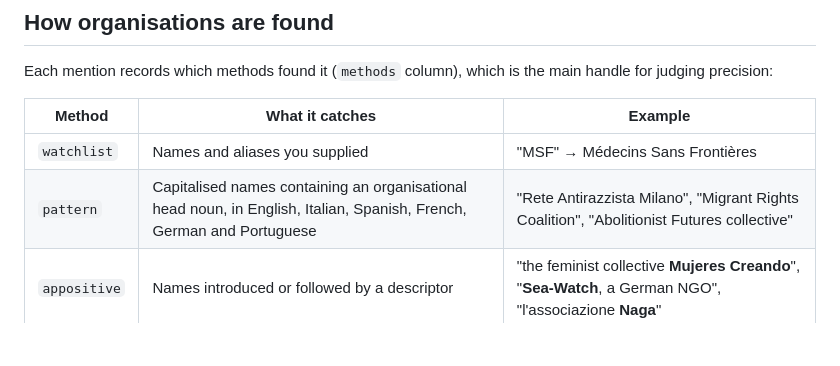
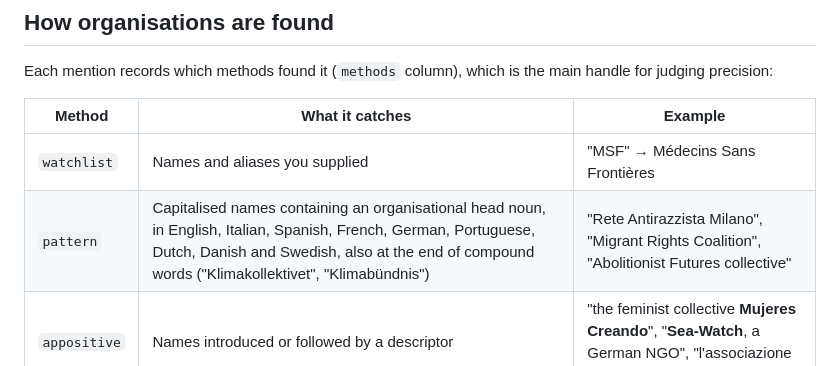
Before and after one commit to flc4rl/new, a Markdown page: site_actor_mapping/README.md, the part around the change. Rendered like a GitHub page; blank space fills up the shorter version.

Commit message:
README: list Dutch, Danish and Swedish for the pattern method
Co-Authored-By: Claude Opus 5.5 <noreply@anthropic.com>
Claude-Session: https://claude.ai/code/session_01CxedaJjiJVmPaLeson9E39

```diff
--- a/site_actor_mapping/README.md
+++ b/site_actor_mapping/README.md
@@ -105,7 +105,7 @@ main handle for judging precision:
 | Method | What it catches | Example |
 |---|---|---|
 | `watchlist` | Names and aliases you supplied | "MSF" → Médecins Sans Frontières |
-| `pattern` | Capitalised names containing an organisational head noun, in English, Italian, Spanish, French, German and Portuguese | "Rete Antirazzista Milano", "Migrant Rights Coalition", "Abolitionist Futures collective" |
+| `pattern` | Capitalised names containing an organisational head noun, in English, Italian, Spanish, French, German, Portuguese, Dutch, Danish and Swedish, also at the end of compound words ("Klimakollektivet", "Klimabündnis") | "Rete Antirazzista Milano", "Migrant Rights Coalition", "Abolitionist Futures collective" |
 | `appositive` | Names introduced or followed by a descriptor | "the feminist collective **Mujeres Creando**", "**Sea-Watch**, a German NGO", "l'associazione **Naga**" |
 | `ner` | spaCy named-entity recognition (`ORG`) | names without a tell-tale noun, e.g. "Abolitionist Futures" |
 | `link` | Text or logo alt text of links to other websites | partner logo strips, "supported by" lists |
```
